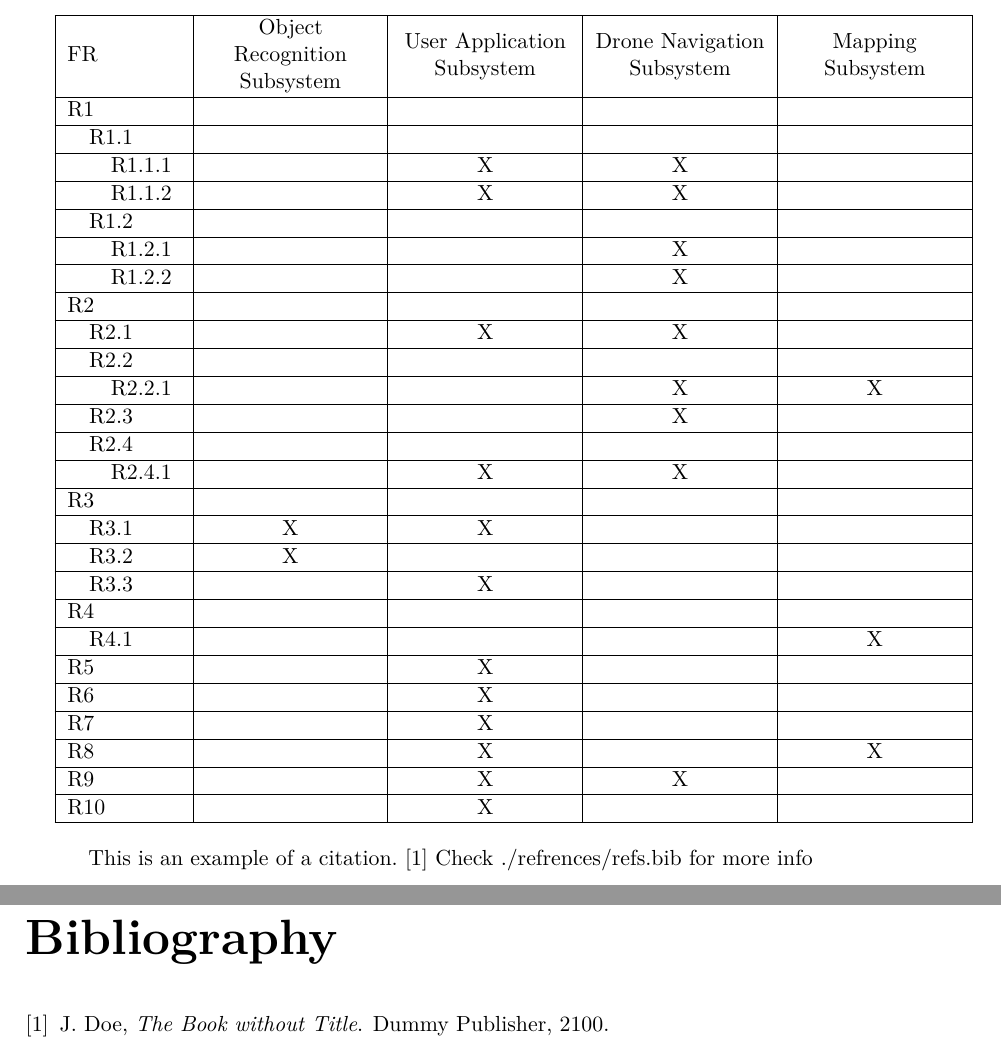
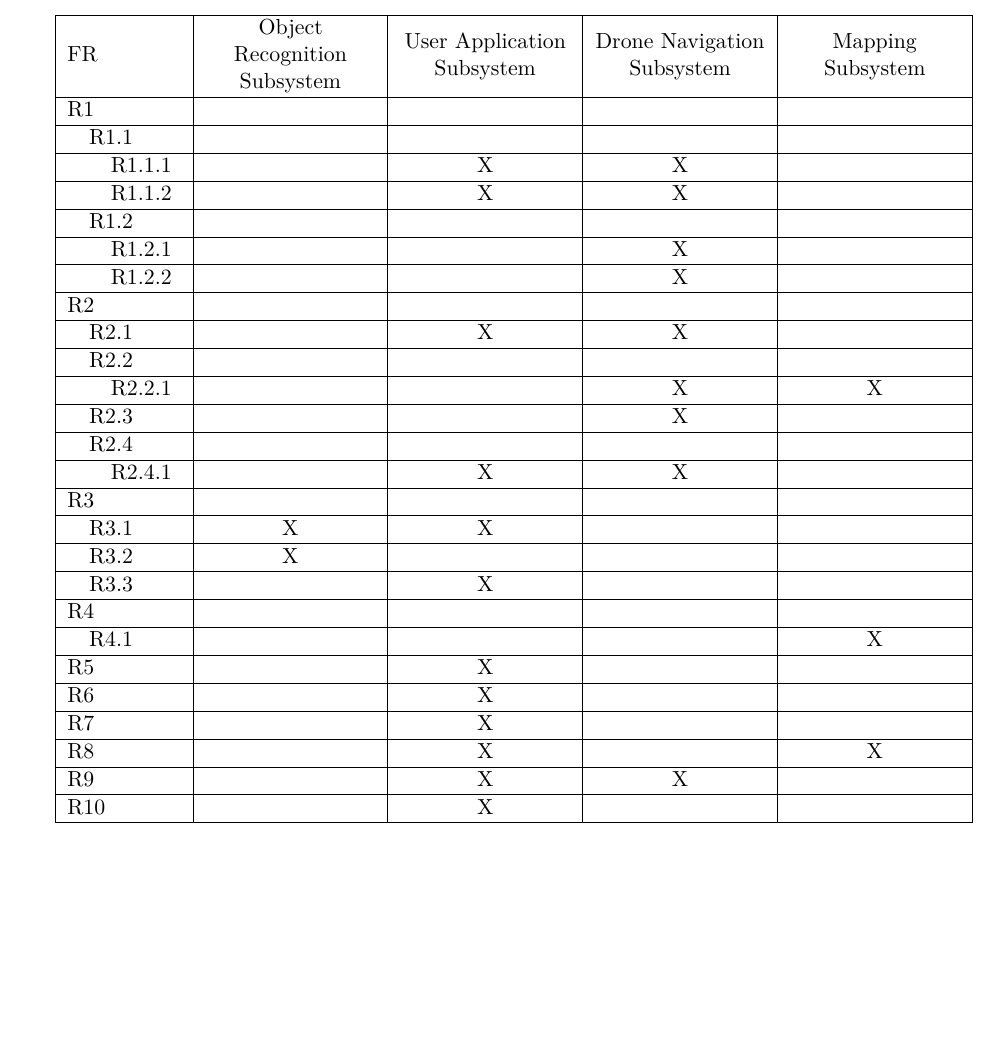
Before and after one commit to 5-guys-1-branch/capstone-documentation, a LaTeX book (SRS/main.tex): two parts of pages 14 and 15 of 15 before the commit and part of page 14 of 14 after it, the two joined at a grey line, cut so that both start at the same text, the shorter picture padded with empty space. Compiled offline with pdfLaTeX.

Commit message:
Misc fixes

```diff
--- a/SRS/main.tex
+++ b/SRS/main.tex
@@ -61,8 +61,8 @@
 \input{./trace-ability-matrix/trace-ability-matrix}
 
 % //////////   BIB //////////////////////
-This is an example of a citation. \cite{DUMMY:1} Check ./refrences/refs.bib for more info
-\bibliography{./refrences/refs}
-\bibliographystyle{ieeetr}
+% This is an example of a citation. \cite{DUMMY:1} Check ./refrences/refs.bib for more info
+% \bibliography{./refrences/refs}
+% \bibliographystyle{ieeetr}
 % //////////////////////////////////////
 \end{document}
```
Also changed, not shown: SRS/nonfunctional-requirements/nonfunctional-requirements.tex (+1 -1 lines).
